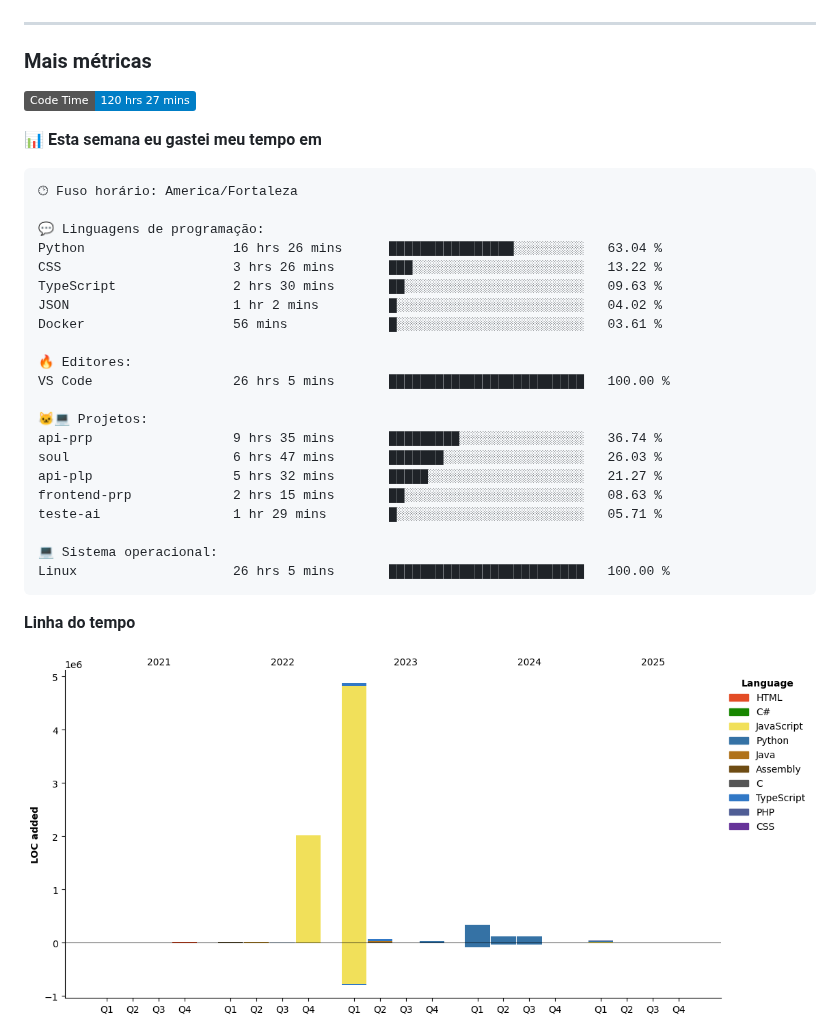
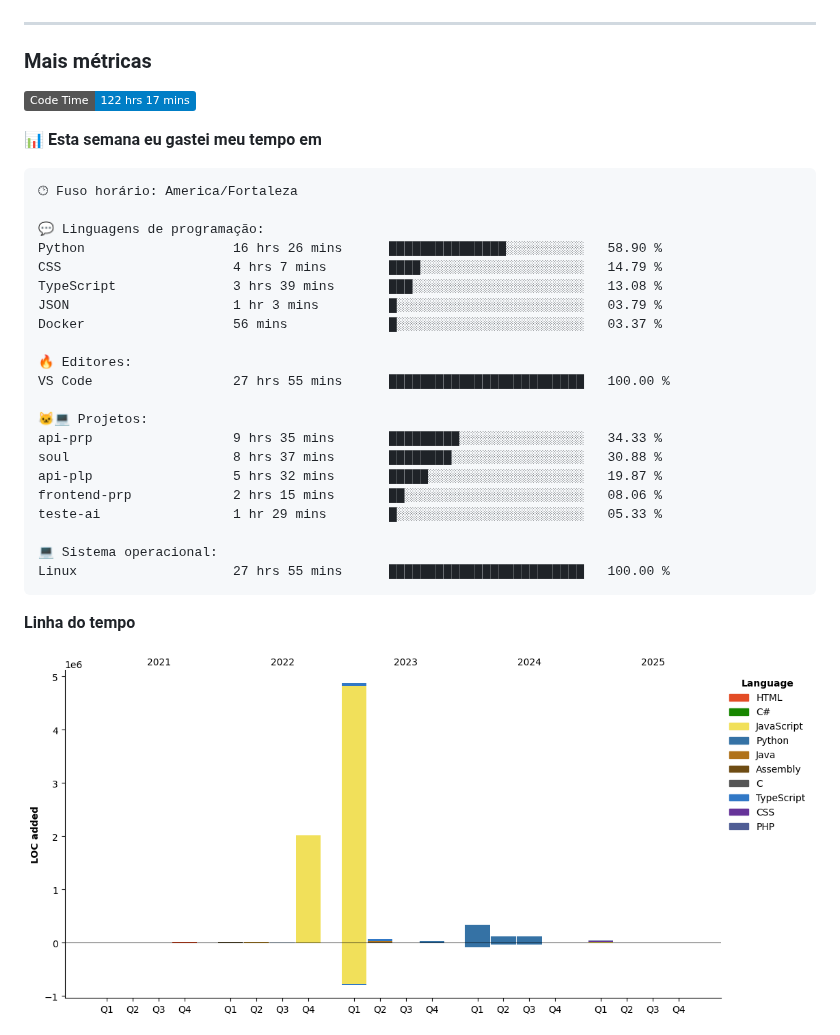
Before and after one commit to alcides07/alcides07, a Markdown page: README.md, the part around one of its changes. Drawn GitHub-style; pictures changed too: assets/bar_graph.png; badges without logos.

Commit message:
Updated with Dev Metrics

````diff
--- a/README.md
+++ b/README.md
@@ -42,7 +42,7 @@
 <h3>Mais métricas</h3>
 
 <!--START_SECTION:waka-->
-![Code Time](http://img.shields.io/badge/Code%20Time-120%20hrs%2027%20mins-blue)
+![Code Time](http://img.shields.io/badge/Code%20Time-122%20hrs%2017%20mins-blue)
 
 📊 **Esta semana eu gastei meu tempo em**
 
@@ -50,24 +50,24 @@
 🕑︎ Fuso horário: America/Fortaleza
 
 💬 Linguagens de programação:
-Python                   16 hrs 26 mins      ████████████████░░░░░░░░░   63.04 %
-CSS                      3 hrs 26 mins       ███░░░░░░░░░░░░░░░░░░░░░░   13.22 %
-TypeScript               2 hrs 30 mins       ██░░░░░░░░░░░░░░░░░░░░░░░   09.63 %
-JSON                     1 hr 2 mins         █░░░░░░░░░░░░░░░░░░░░░░░░   04.02 %
-Docker                   56 mins             █░░░░░░░░░░░░░░░░░░░░░░░░   03.61 %
+Python                   16 hrs 26 mins      ███████████████░░░░░░░░░░   58.90 %
+CSS                      4 hrs 7 mins        ████░░░░░░░░░░░░░░░░░░░░░   14.79 %
+TypeScript               3 hrs 39 mins       ███░░░░░░░░░░░░░░░░░░░░░░   13.08 %
+JSON                     1 hr 3 mins         █░░░░░░░░░░░░░░░░░░░░░░░░   03.79 %
+Docker                   56 mins             █░░░░░░░░░░░░░░░░░░░░░░░░   03.37 %
 
 🔥 Editores:
-VS Code                  26 hrs 5 mins       █████████████████████████   100.00 %
+VS Code                  27 hrs 55 mins      █████████████████████████   100.00 %
 
 🐱‍💻 Projetos:
-api-prp                  9 hrs 35 mins       █████████░░░░░░░░░░░░░░░░   36.74 %
-soul                     6 hrs 47 mins       ███████░░░░░░░░░░░░░░░░░░   26.03 %
-api-plp                  5 hrs 32 mins       █████░░░░░░░░░░░░░░░░░░░░   21.27 %
-frontend-prp             2 hrs 15 mins       ██░░░░░░░░░░░░░░░░░░░░░░░   08.63 %
-teste-ai                 1 hr 29 mins        █░░░░░░░░░░░░░░░░░░░░░░░░   05.71 %
+api-prp                  9 hrs 35 mins       █████████░░░░░░░░░░░░░░░░   34.33 %
+soul                     8 hrs 37 mins       ████████░░░░░░░░░░░░░░░░░   30.88 %
+api-plp                  5 hrs 32 mins       █████░░░░░░░░░░░░░░░░░░░░   19.87 %
+frontend-prp             2 hrs 15 mins       ██░░░░░░░░░░░░░░░░░░░░░░░   08.06 %
+teste-ai                 1 hr 29 mins        █░░░░░░░░░░░░░░░░░░░░░░░░   05.33 %
 
 💻 Sistema operacional:
-Linux                    26 hrs 5 mins       █████████████████████████   100.00 %
+Linux                    27 hrs 55 mins      █████████████████████████   100.00 %
 ```
 
 **Linha do tempo**
````
Also changed, not shown: other parts of README.md (+1 -1 lines).
